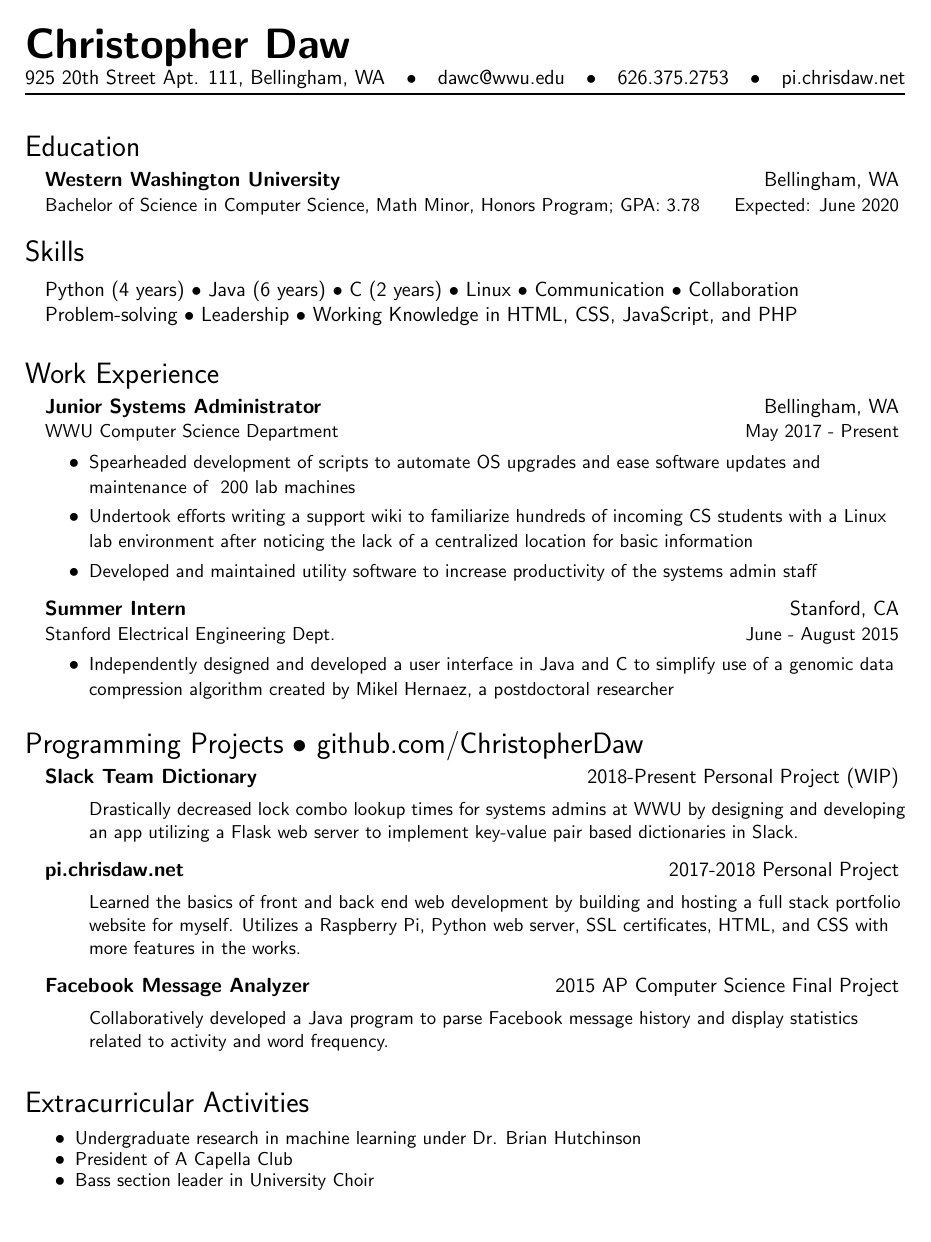
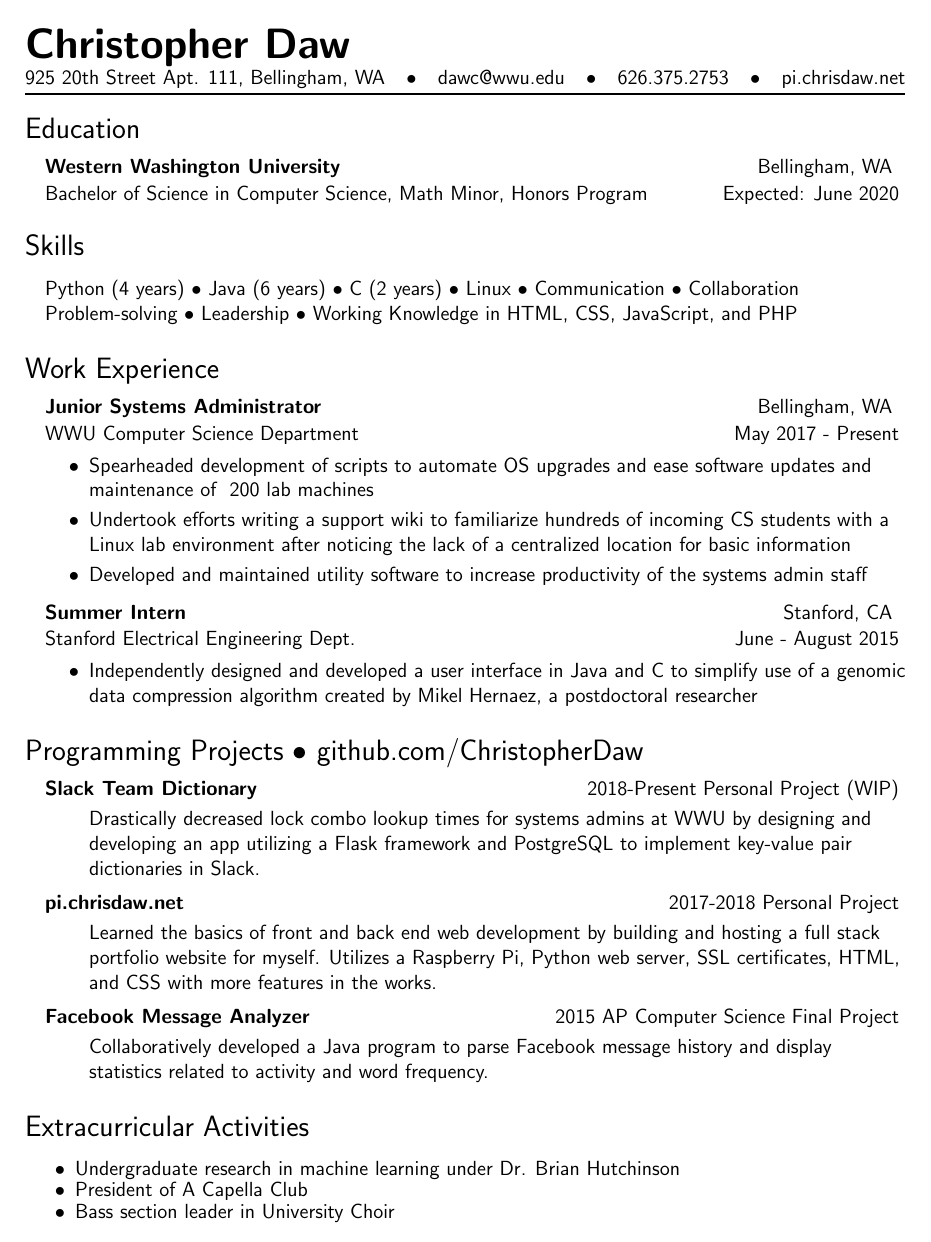
Before and after one commit to ChristopherDaw/resume, a LaTeX CV (resume.tex): the whole page. Compiled offline with pdfLaTeX.

Commit message:
Change some spacing and content

```diff
--- a/resume.tex
+++ b/resume.tex
@@ -20,7 +20,7 @@
 
 \titleformat{\section}{
   \vspace{-4pt}\Large
-}{}{0em}{}[\vspace{-8pt}]
+}{}{0em}{}[\vspace{-5pt}]
 
 \renewcommand{\familydefault}{\sfdefault}
 
@@ -29,15 +29,15 @@
 %%%%%%%%%%%%%%%%%%%
 \newcommand{\resumeItem}[1]{
   \item[$\bullet$]{
-    \small{#1} \vspace{-2pt}
+    #1 \vspace{-2pt}
   }
 }
 
 \newcommand{\resumeSubsection}[4]{
   \vspace{-4pt}\item[]
     \begin{tabular*}{0.97\textwidth}{@{\extracolsep{\fill}} l r}
-      \textbf{#1} & #2 \\
-      \small{#3} & \small{#4} \\
+      \textbf{#1} & #2 \vspace{1pt} \\
+      #3 & #4 \\
     \end{tabular*}\vspace{-5pt}
 }
 
@@ -45,10 +45,10 @@
   \vspace{-4pt}\item[]
     \begin{tabular*}{0.97\textwidth}{@{\extracolsep{\fill}} l r}
       \textbf{#1} & #2 \\
-    \end{tabular*}\vspace{-5pt}
+    \end{tabular*}\vspace{-7pt}
     \begin{itemize}
-        \item[] \small {#3}
-    \end{itemize}\vspace{-3pt}
+        \item[] #3
+    \end{itemize}\vspace{-5pt}
 }
 
 %%%%%%%%%%%%%%%%%%
@@ -74,8 +75,8 @@
   \begin{itemize}[leftmargin=*]
     \resumeSubsection
       {Western Washington University}{Bellingham, WA}
-      {Bachelor of Science in Computer Science, Math Minor, Honors Program; GPA: 3.78}{Expected: June 2020}
-  \end{itemize}
+      {Bachelor of Science in Computer Science, Math Minor, Honors Program}{Expected: June 2020}
+  \end{itemize}\vspace{-10pt}
 
 %%%%%%%%%%
 % Skills %
@@ -86,7 +87,7 @@
       Linux $\bullet$ Communication $\bullet$ Collaboration \\
     Problem-solving $\bullet$ Leadership $\bullet$
       Working Knowledge in HTML, CSS, JavaScript, and PHP
-  \end{itemize}
+  \end{itemize}\vspace{-15pt}
 
 %%%%%%%%%%%%%%
 % Experience %
@@ -121,14 +122,14 @@
   \begin{itemize}[leftmargin=*]
     \resumeProject
       {Slack Team Dictionary}{2018-Present Personal Project (WIP)}
-      {Drastically decreased lock combo lookup times for systems admins at WWU by designing and developing an app utilizing a Flask web server to implement key-value pair based dictionaries in Slack.}
+      {Drastically decreased lock combo lookup times for systems admins at WWU by designing and developing an app utilizing a Flask framework and PostgreSQL to implement key-value pair  dictionaries in Slack.}
   \resumeProject
       {pi.chrisdaw.net}{2017-2018 Personal Project}
       {Learned the basics of front and back end web development by building and hosting a full stack portfolio website for myself. Utilizes a Raspberry Pi, Python web server, SSL certificates, HTML, and CSS with more features in the works.}
   \resumeProject
       {Facebook Message Analyzer}{2015 AP Computer Science Final Project}
       {Collaboratively developed a Java program to parse Facebook message history and display statistics related to activity and word frequency.}
-  \end{itemize}
+  \end{itemize}\vspace{-15pt}
 
 %%%%%%%%%%%%%%
 % Activities %
@@ -141,7 +142,7 @@
       {President of A Capella Club}
     \resumeItem
       {Bass section leader in University Choir}
- \end{enumerate}
+ \end{enumerate}\vspace{-15pt}
 
 %%%%%%%%%%%%%%%%%%%%%
 % Awards and Honors %
```
Also changed, not shown: resume.tex (1 more changed lines).
